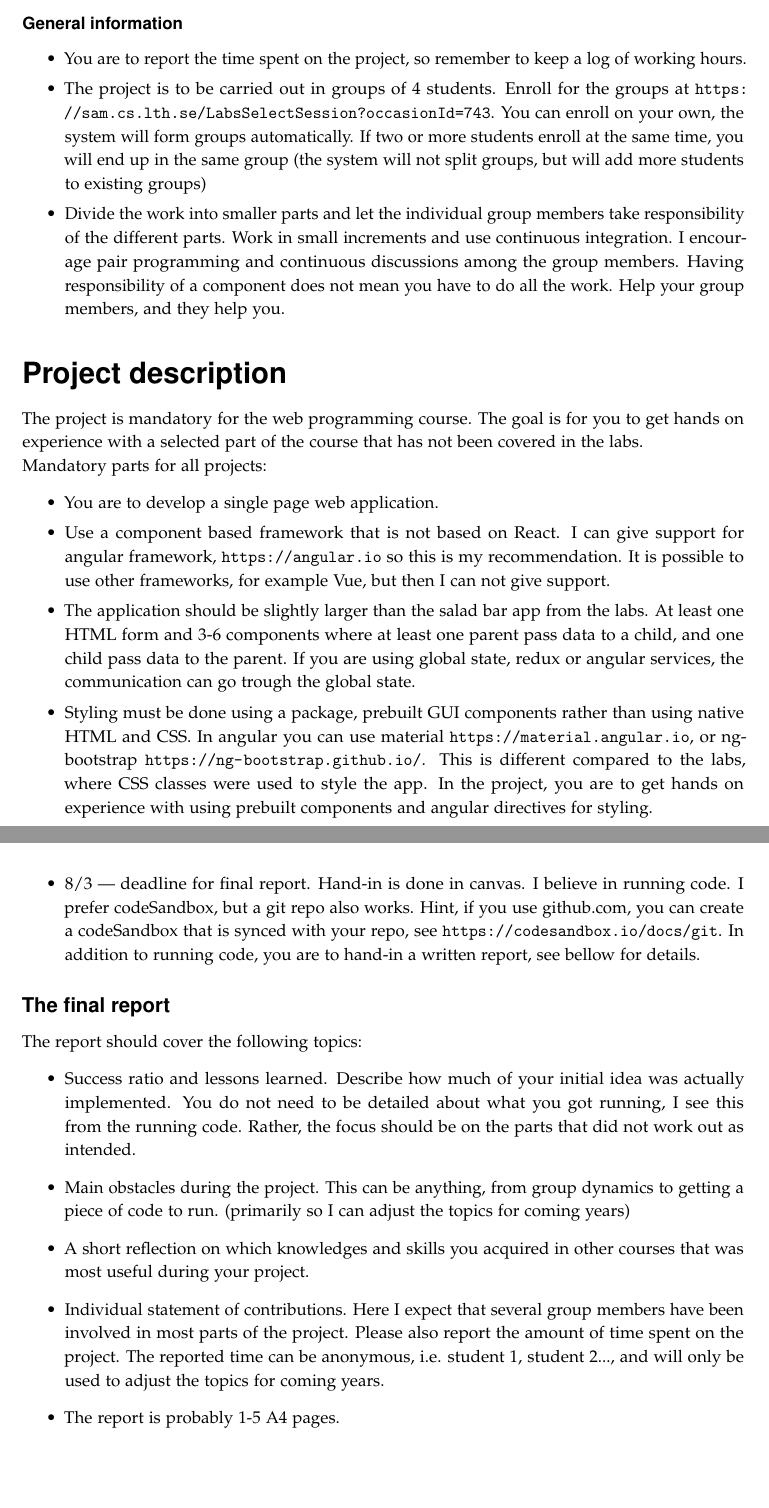
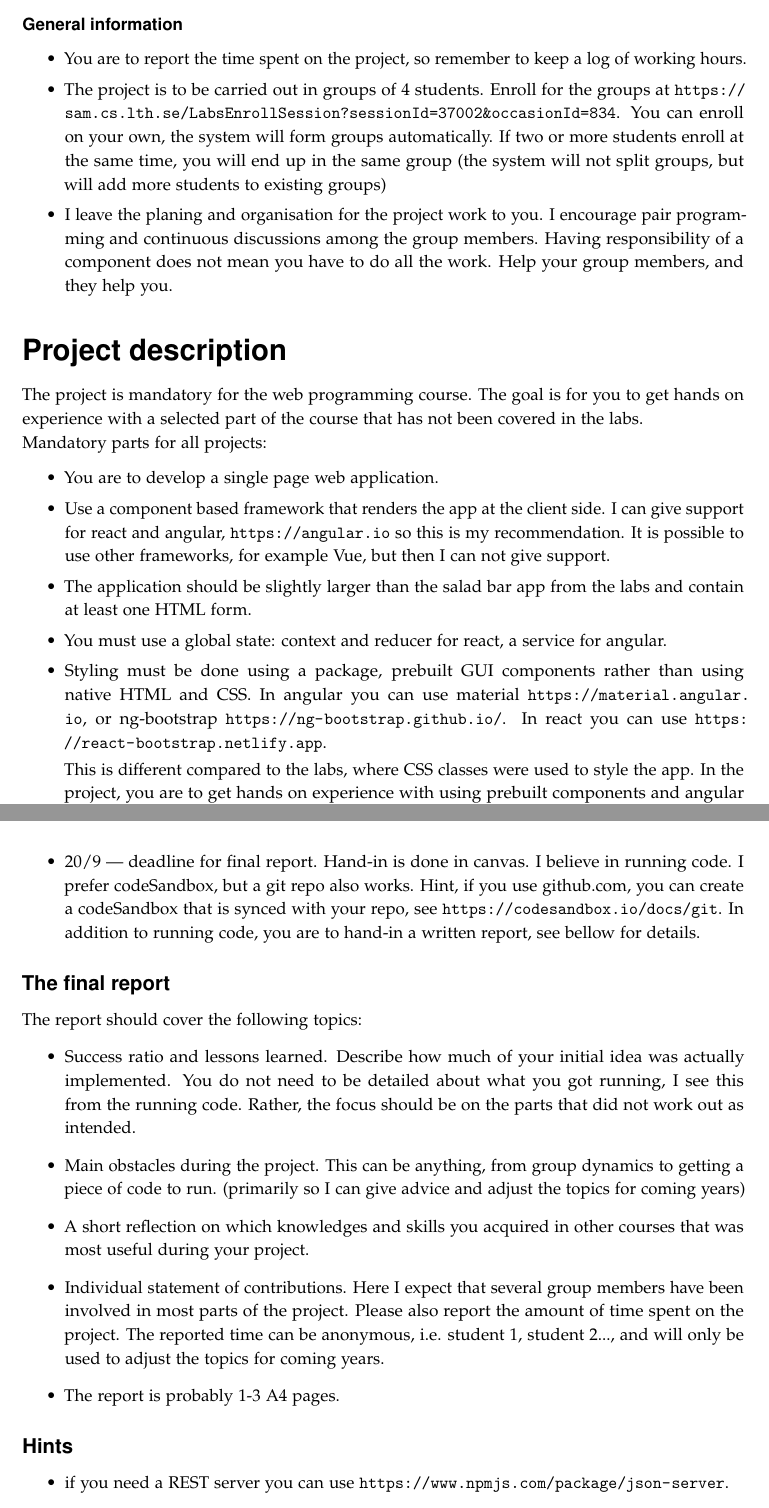
Before and after one commit to lunduniversity/webprog, a LaTeX book (project/project.tex): two parts of pages 1 and 2 of 3, joined at a grey line, cut so that both start at the same text, the shorter picture padded with empty space. Compiled offline with pdfLaTeX.

Commit message:
updated project

```diff
--- a/project/project.tex
+++ b/project/project.tex
@@ -54,8 +54,8 @@
 
 \begin{itemize}\firmlist
 \item You are to report the time spent on the project, so remember to keep a log of working hours.
-\item The project is to be carried out in groups of 4 students. Enroll for the groups at \url{https://sam.cs.lth.se/LabsSelectSession?occasionId=743}. You can enroll on your own, the system will form groups automatically. If two or more students  enroll at the same time, you will end up in the same group (the system will not split groups, but will add more students to existing groups)
-\item Divide the work into smaller parts and let the individual group members take responsibility of the different parts. Work in small increments and use continuous integration. I encourage pair programming and continuous discussions among the group members. Having responsibility of a component does not mean you have to do all the work. Help your group members, and they help you.
+\item The project is to be carried out in groups of 4 students. Enroll for the groups at \url{https://sam.cs.lth.se/LabsEnrollSession?sessionId=37002&occasionId=834}. You can enroll on your own, the system will form groups automatically. If two or more students  enroll at the same time, you will end up in the same group (the system will not split groups, but will add more students to existing groups)
+\item I leave the planing and organisation for the project work to you. I encourage pair programming and continuous discussions among the group members. Having responsibility of a component does not mean you have to do all the work. Help your group members, and they help you.
 \end{itemize}
 
 \section*{Project description}
@@ -64,28 +64,35 @@
 \noindent Mandatory parts for all projects:
 \begin{itemize}\firmlist
 \item You are to develop a single page web application.
-\item Use a component based framework that is not based on React. I can give support for angular framework, \url{https://angular.io} so this is my recommendation. It is possible to use other frameworks, for example Vue, but then I can not give support.
-\item The application should be slightly larger than the salad bar app from the labs. At least one HTML form and 3-6 components where at least one parent pass data to a child, and one child pass data to the parent. If you are using global state, redux or angular services, the communication can go trough the global state.
-\item Styling must be done using a package, prebuilt GUI components rather than using native HTML and CSS. In angular you can use material \url{https://material.angular.io}, or ng-bootstrap \url{https://ng-bootstrap.github.io/}. This is different compared to the labs, where CSS classes were used to style the app. In the project, you are to get hands on experience with using prebuilt components and angular directives for styling.
+\item Use a component based framework that renders the app at the client side. I can give support for react and angular, \url{https://angular.io} so this is my recommendation. It is possible to use other frameworks, for example Vue, but then I can not give support.
+\item The application should be slightly larger than the salad bar app from the labs and contain at least one HTML form.
+\item You must use a global state: context and reducer for react, a service for angular.
+\item Styling must be done using a package, prebuilt GUI components rather than using native HTML and CSS. In angular you can use material \url{https://material.angular.io}, or ng-bootstrap \url{https://ng-bootstrap.github.io/}. In react you can use \url{https://react-bootstrap.netlify.app}.
+
+This is different compared to the labs, where CSS classes were used to style the app. In the project, you are to get hands on experience with using prebuilt components and angular directives for styling.
 \item You must fetch data for your app from an external server. There are plenty of open data sources, for example: \url{https://www.dataportal.se}, \url{http://www.omdbapi.com}, \url{https://openlibrary.org/dev/docs/api/books}, \url{https://www.openstreetmap.org}. For angular you must use an angular service for this. For other frameworks you should use the recommended design pattern for that framework.
 \end{itemize}
 
 \subsection*{Timeframe and deliverables}
 
 \begin{itemize}
-\item 26/2 --- hand-in of a project proposal. The hand-in is done in canvas. Only one in the group needs to hand in the proposal. Describe the functionality of your app and what packages you plan to use. The proposal can be half an A4 page, and definitely less than 2 A4 pages. I will give you feedback on the coverage of your proposal (to little/much work, to simple/complex task).
-\item 8/3 --- deadline for final report. Hand-in is done in canvas. I believe in running code. I prefer codeSandbox, but a git repo also works. Hint, if you use github.com, you can create a codeSandbox that is synced with your repo, see \url{https://codesandbox.io/docs/git}. In addition to running code, you are to hand-in a written report, see bellow for details.
+\item 4/9 --- hand-in of a project proposal. The hand-in is done in canvas. Only one in the group needs to hand in the proposal. Describe the functionality of your app and what packages you plan to use. The proposal can be half an A4 page, and definitely less than 2 A4 pages. I will give you feedback on the coverage of your proposal (to little/much work, to simple/complex task).
+\item 20/9 --- deadline for final report. Hand-in is done in canvas. I believe in running code. I prefer codeSandbox, but a git repo also works. Hint, if you use github.com, you can create a codeSandbox that is synced with your repo, see \url{https://codesandbox.io/docs/git}. In addition to running code, you are to hand-in a written report, see bellow for details.
 \end{itemize}
 
 \subsection*{The final report}
 \noindent The report should cover the following topics:
 \begin{itemize}
 \item Success ratio and lessons learned. Describe how much of your initial idea was actually implemented. You do not need to be detailed about what you got running, I see this from the running code. Rather, the focus should be on the parts that did not work out as intended.
-\item Main obstacles during the project. This can be anything, from group dynamics to getting a piece of code to run. (primarily so I can adjust the topics for coming years)
+\item Main obstacles during the project. This can be anything, from group dynamics to getting a piece of code to run. (primarily so I can give advice and adjust the topics for coming years)
 \item A short reflection on which knowledges and skills you acquired in other courses that was most useful during your project.
 \item Individual statement of contributions. Here I expect that several group members have been involved in most parts of the project. Please also report the amount of time spent on the project. The reported time can be anonymous, i.e. student 1, student 2..., and will only be used to adjust the topics for coming years.
-\item The report is probably 1-5 A4 pages.
+\item The report is probably 1-3 A4 pages.
+\end{itemize}
+
+\subsection*{Hints}
+\begin{itemize}
+\item if you need a REST server you can use \url{https://www.npmjs.com/package/json-server}.
 \end{itemize}
 \input{../labs/prechapters/licence-contributors.tex}
-
 \end{document}
```
